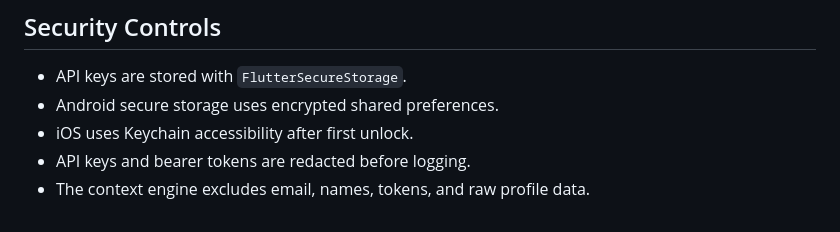
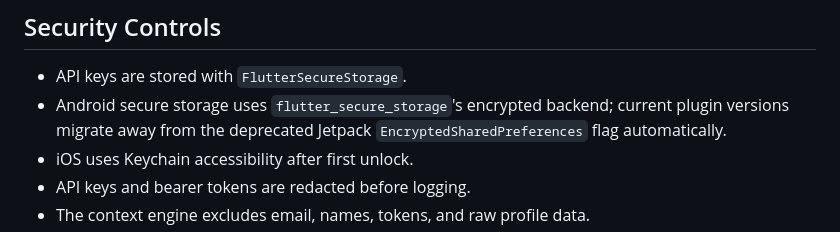
Before and after one commit to uumair327/formula_scholar, a Markdown page: docs/AI_ASSISTANT_ARCHITECTURE.md, the part around the change. GitHub-like rendering.

Commit message:
feat: Update Android secure storage description for clarity and accuracy

```diff
--- a/docs/AI_ASSISTANT_ARCHITECTURE.md
+++ b/docs/AI_ASSISTANT_ARCHITECTURE.md
@@ -126,7 +126,9 @@ and registering the client in `registerRuntimeDependencies`.
 ## Security Controls
 
 - API keys are stored with `FlutterSecureStorage`.
-- Android secure storage uses encrypted shared preferences.
+- Android secure storage uses `flutter_secure_storage`'s encrypted backend;
+  current plugin versions migrate away from the deprecated Jetpack
+  `EncryptedSharedPreferences` flag automatically.
 - iOS uses Keychain accessibility after first unlock.
 - API keys and bearer tokens are redacted before logging.
 - The context engine excludes email, names, tokens, and raw profile data.
```
